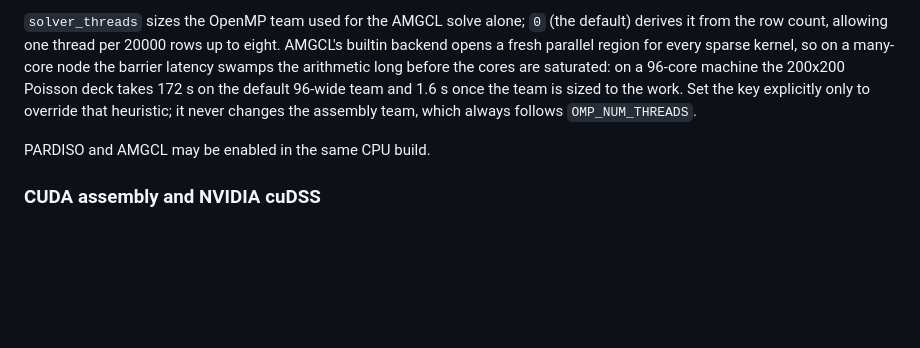
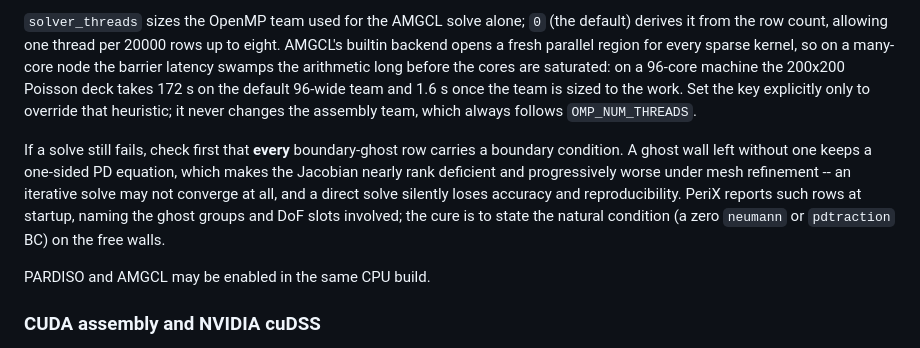
Before and after one commit to MatMechLab/PeriX, a Markdown page: README.md, the part around the change. Rendered like a GitHub page; blank space fills up the shorter version.

Commit message:
document ghost row boundary requirement

```diff
--- a/README.md
+++ b/README.md
@@ -194,6 +194,14 @@ takes 172 s on the default 96-wide team and 1.6 s once the team is sized to the
 work. Set the key explicitly only to override that heuristic; it never changes
 the assembly team, which always follows `OMP_NUM_THREADS`.
 
+If a solve still fails, check first that **every** boundary-ghost row carries a
+boundary condition. A ghost wall left without one keeps a one-sided PD equation,
+which makes the Jacobian nearly rank deficient and progressively worse under
+mesh refinement -- an iterative solve may not converge at all, and a direct
+solve silently loses accuracy and reproducibility. PeriX reports such rows at
+startup, naming the ghost groups and DoF slots involved; the cure is to state
+the natural condition (a zero `neumann` or `pdtraction` BC) on the free walls.
+
 PARDISO and AMGCL may be enabled in the same CPU build.
 
 ### CUDA assembly and NVIDIA cuDSS
```
